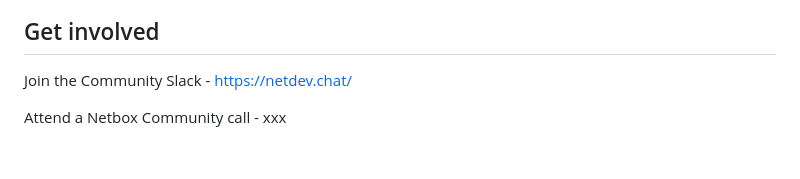
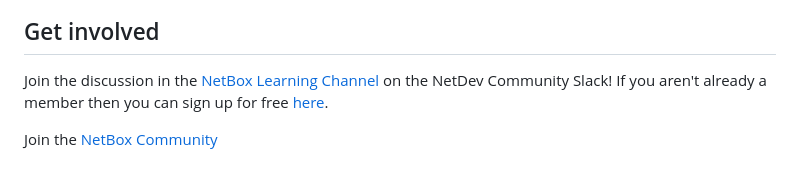
Before and after one commit to netboxlabs/netbox-learning, a Markdown page: README.md, the part around the change. Drawn GitHub-style.

Commit message:
Regen on push

```diff
--- a/README.md
+++ b/README.md
@@ -67,6 +67,6 @@ This webinar shows you how to get started on your Network Automation journey wit
 
 ## Get involved
 
-Join the <NetDev> Community Slack - https://netdev.chat/
+Join the discussion in the [NetBox Learning Channel](https://netdev-community.slack.com/archives/C0453L6565C) on the NetDev Community Slack! If you aren't already a member then you can sign up for free [here](https://netdev.chat/).
 
-Attend a Netbox Community call - xxx
+Join the [NetBox Community](https://netboxlabs.com/join-the-netbox-community/)
```
